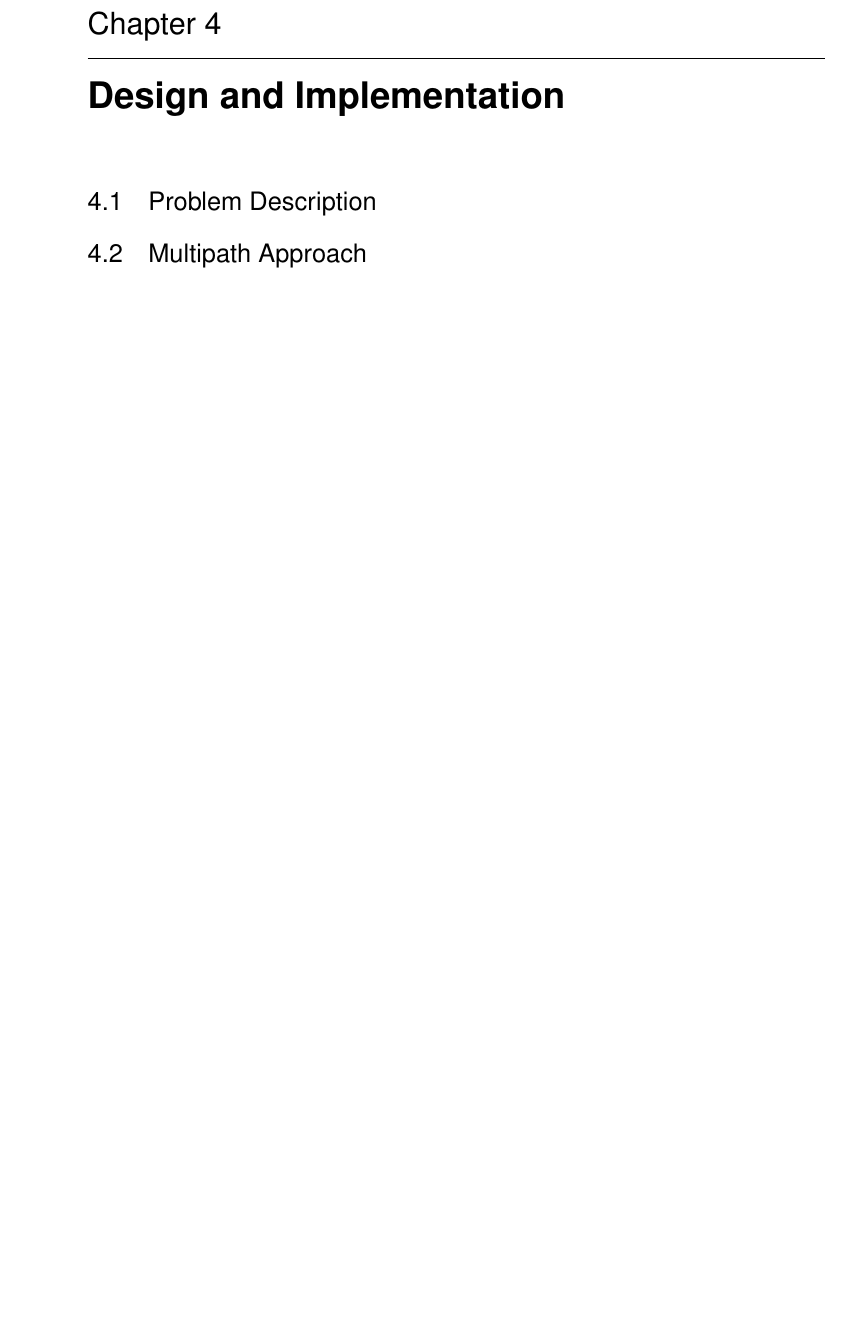
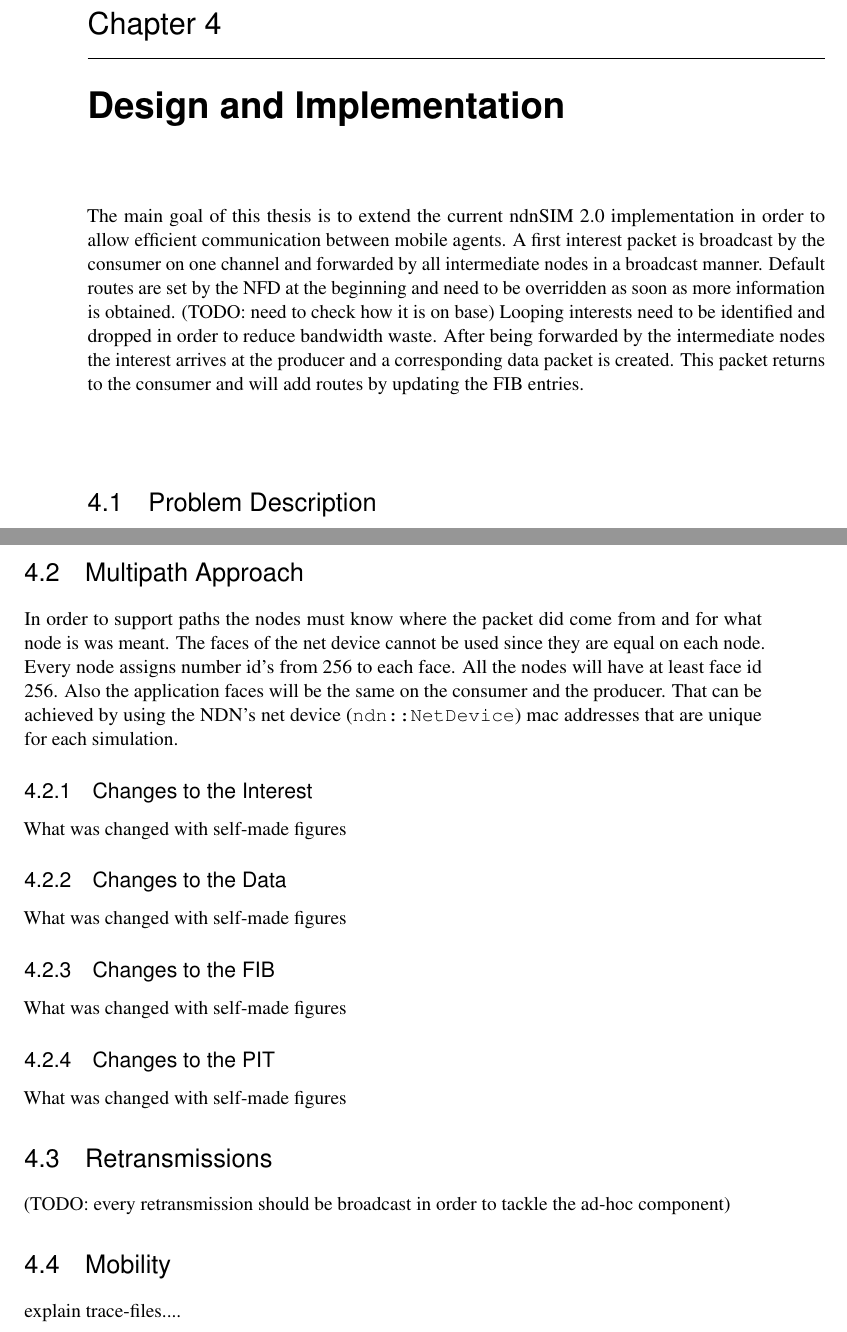
Before and after one commit to tomaszkolonko/ndnSIM-all, a LaTeX thesis (BachelorThesisLatex/bachelorthesis.tex, which reads BachelorThesisLatex/4-DesignAndImplementation.tex): part of page 33 of 37 before the commit and two parts of pages 33 and 34 of 38 after it, the two joined at a grey line, cut so that both start at the same text, the shorter picture padded with empty space. Compiled offline with pdfLaTeX.

Commit message:
started work on chapter 4

```diff
--- a/BachelorThesisLatex/4-DesignAndImplementation.tex
+++ b/BachelorThesisLatex/4-DesignAndImplementation.tex
@@ -1,5 +1,6 @@
 \chapter{Design and Implementation}
 
+The main goal of this thesis is to extend the current ndnSIM 2.0 implementation in order to allow efficient communication between mobile agents. A first interest packet is broadcast by the consumer on one channel and forwarded by all intermediate nodes in a broadcast manner. Default routes are set by the NFD at the beginning and need to be overridden as soon as more information is obtained. (TODO: need to check how it is on base) Looping interests need to be identified and dropped in order to reduce bandwidth waste. After being forwarded by the intermediate nodes the interest arrives at the producer and a corresponding data packet is created. This packet returns to the consumer and will add routes by updating the FIB entries.
 
 \section{Problem Description}
 
@@ -6 +12,27 @@
 \section{Multipath Approach}
+
+In order to support paths the nodes must know where the packet did come from and for what node is was meant. The faces of the net device cannot be used since they are equal on each node. Every node assigns number id's from 256 to each face. All the nodes will have at least face id 256. Also the application faces will be the same on the consumer and the producer. That can be achieved by using the NDN's net device (\texttt{ndn::NetDevice}) mac addresses that are unique for each simulation.
+
+\subsection{Changes to the Interest}
+
+What was changed with self-made figures
+
+\subsection{Changes to the Data}
+
+What was changed with self-made figures
+
+\subsection{Changes to the FIB}
+
+What was changed with self-made figures
+
+\subsection{Changes to the PIT}
+
+What was changed with self-made figures
+
+\section{Retransmissions}
+
+(TODO: every retransmission should be broadcast in order to tackle the ad-hoc component)
+
+\section{Mobility}
+
+explain trace-files....
```
Also changed, not shown: BachelorThesisLatex/bachelorthesis.pdf, BachelorThesisLatex/4-DesignAndImplementation.tex (5 more changed lines), 5 other files.
